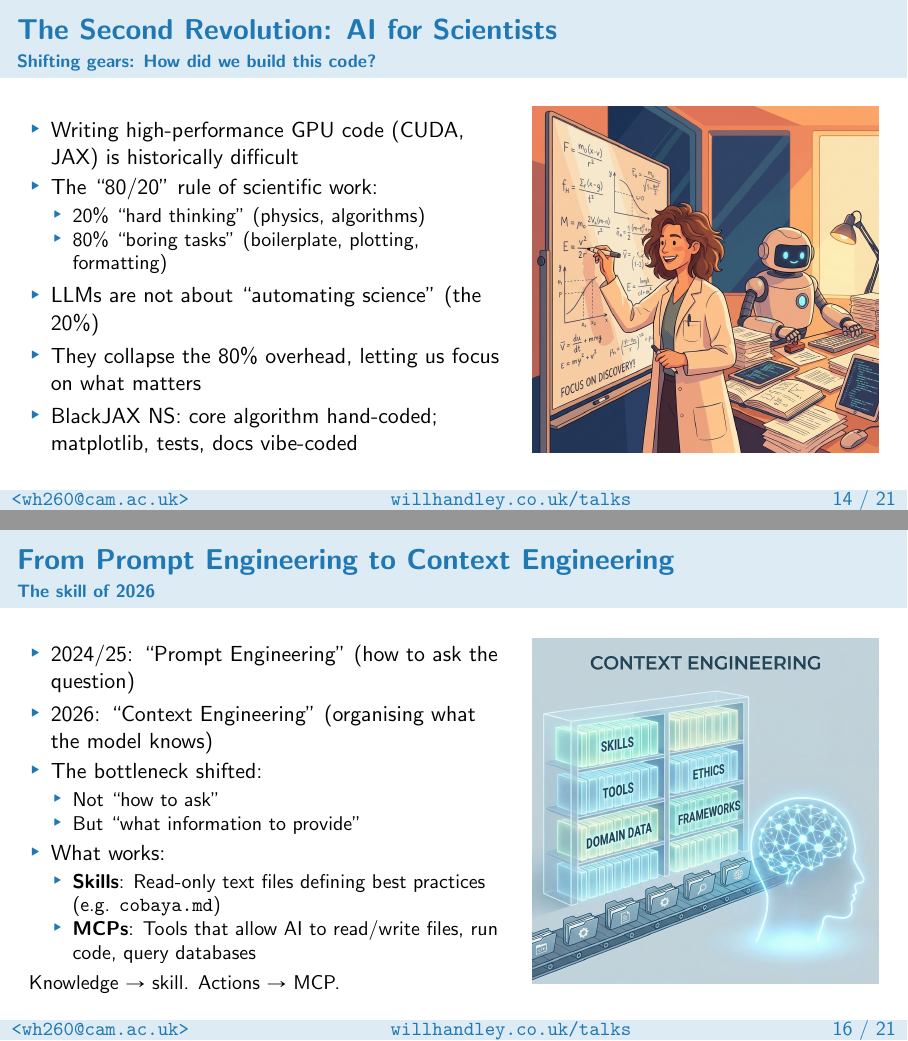
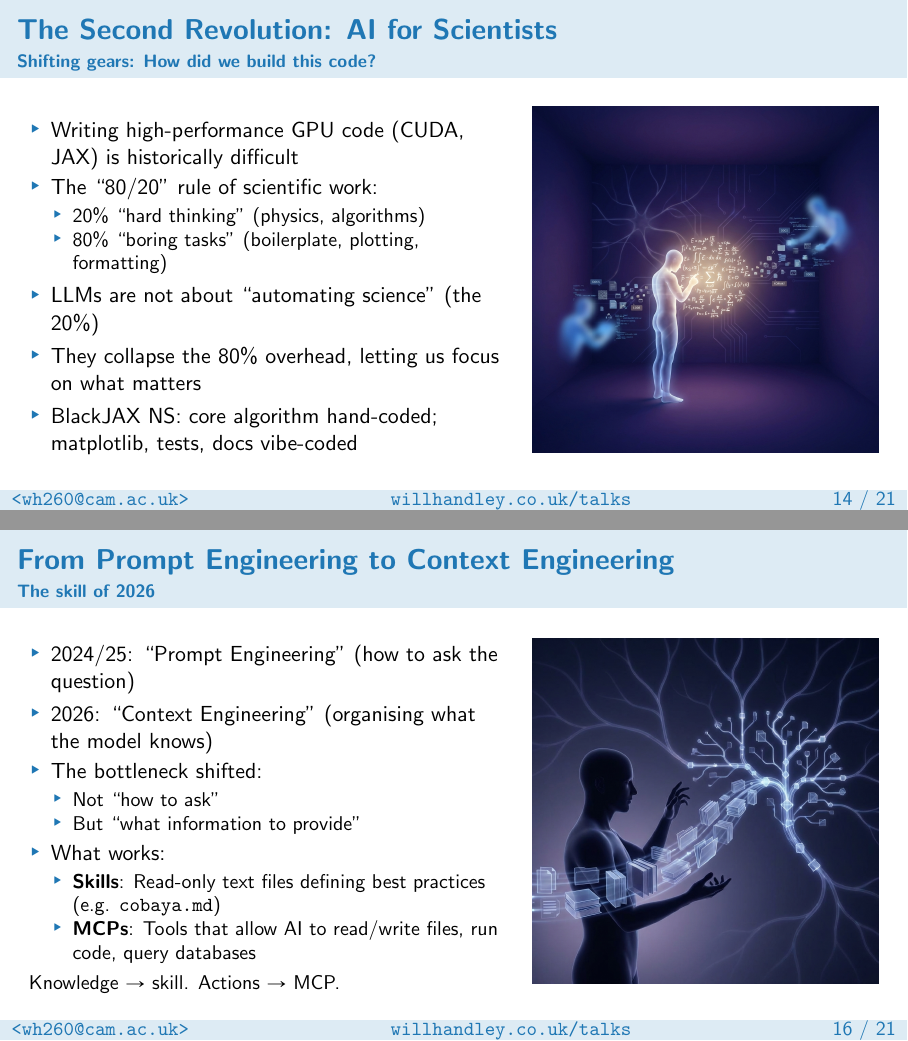
Before and after one commit to williamjameshandley/talks, LaTeX slides (will_handley.tex): pages 26 and 28 of 70, joined at a grey line. Compiled offline with pdfLaTeX.

Commit message:
Update AI slide images to match talk aesthetic
Replace cartoon/infographic style images with abstract dark blue/purple
versions matching the generation-selection.jpg style.

Co-Authored-By: Claude Opus 4.5 <noreply@anthropic.com>

```diff
--- a/will_handley.tex
+++ b/will_handley.tex
@@ -489,7 +489,7 @@
         \end{itemize}
         \column{0.4\textwidth}
         \centering
-        \includegraphics[width=\textwidth]{figures/second-revolution.png}
+        \includegraphics[width=\textwidth]{figures/second-revolution-v2.png}
     \end{columns}
 \end{frame}
 
@@ -545,7 +545,7 @@
         \small{Knowledge $\to$ skill. Actions $\to$ MCP.}
         \column{0.4\textwidth}
         \centering
-        \includegraphics[width=\textwidth]{figures/context-engineering-new.png}
+        \includegraphics[width=\textwidth]{figures/context-engineering-v2.png}
     \end{columns}
 \end{frame}
 
```
Also changed, not shown: figures/context-engineering-v2.png (added), figures/second-revolution-v2.png (added), 1 other file.
